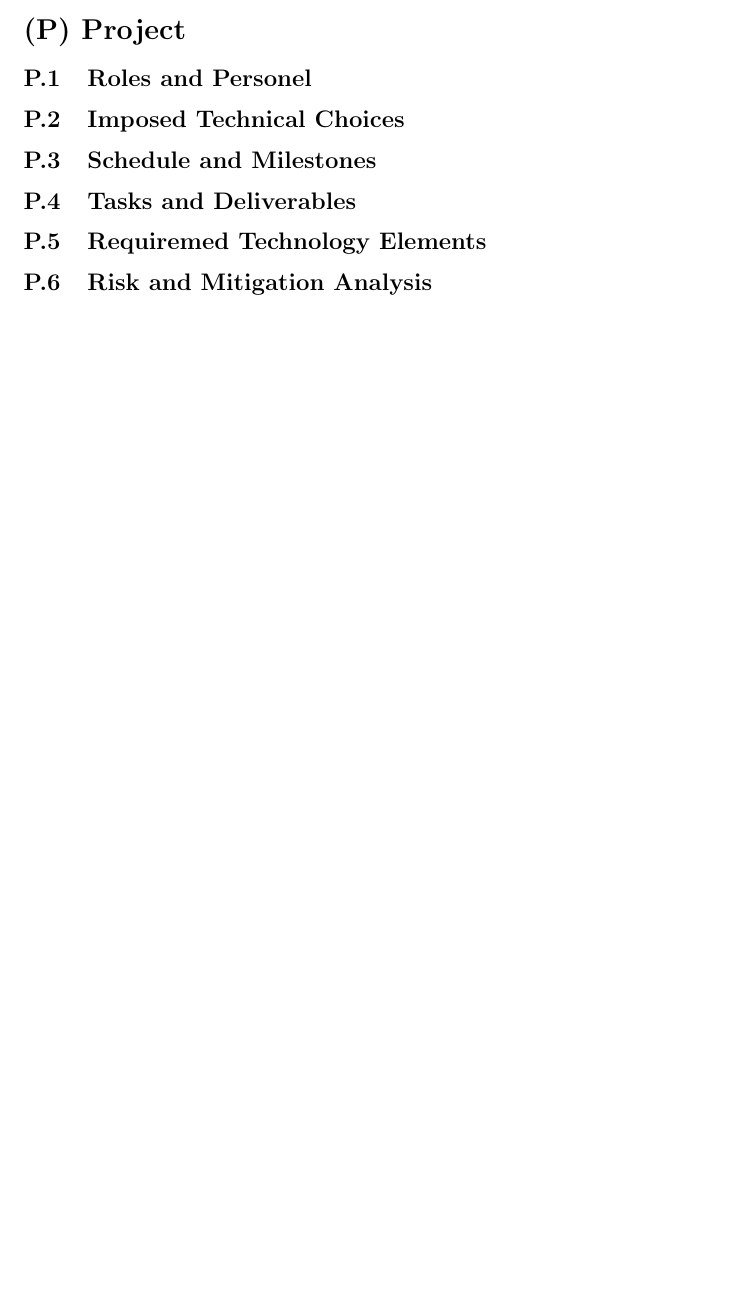
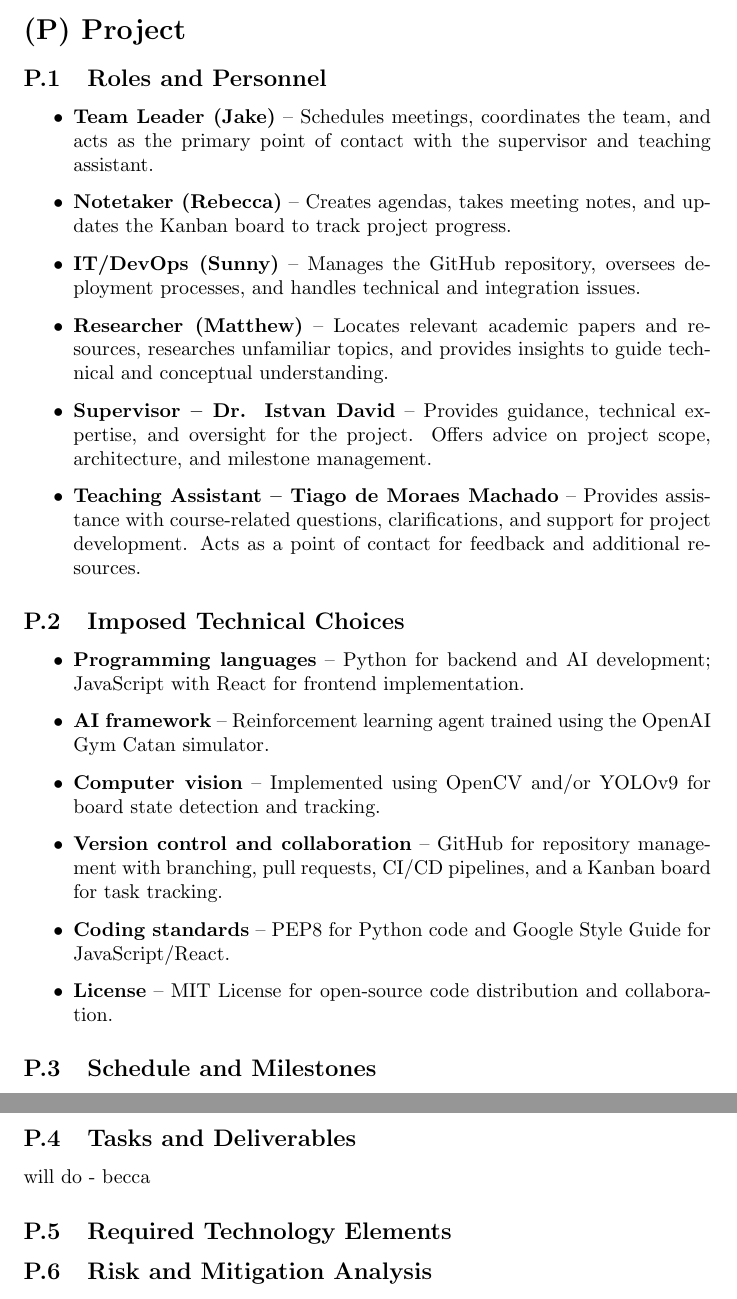
Before and after one commit to SY3141/RLCatan, a LaTeX document (docs/SRS-Meyer/SRS.tex): part of page 6 of 9 before the commit and two parts of pages 6 and 7 of 10 after it, the two joined at a grey line, cut so that both start at the same text, the shorter picture padded with empty space. Compiled offline with pdfLaTeX.

Commit message:
put draft for projects section into latex doc SRS

```diff
--- a/docs/SRS-Meyer/SRS.tex
+++ b/docs/SRS-Meyer/SRS.tex
@@ -170,21 +170,43 @@ The system is separated into six major components:
 \renewcommand{\thesubsection}{P.\arabic{subsection}}
 \setcounter{subsection}{0}
 
-\subsection{Roles and Personel}
+\subsection{Roles and Personnel}\label{subsec:roles}
+\begin{itemize}
+    \item \textbf{Team Leader (Jake)} – Schedules meetings, coordinates the team, and acts as the primary point of contact with the supervisor and teaching assistant.
+    \item \textbf{Notetaker (Rebecca)} – Creates agendas, takes meeting notes, and updates the Kanban board to track project progress.
+    \item \textbf{IT/DevOps (Sunny)} – Manages the GitHub repository, oversees deployment processes, and handles technical and integration issues.
+    \item \textbf{Researcher (Matthew)} – Locates relevant academic papers and resources, researches unfamiliar topics, and provides insights to guide technical and conceptual understanding.
+    \item \textbf{Supervisor – Dr. Istvan David} – Provides guidance, technical expertise, and oversight for the project. Offers advice on project scope, architecture, and milestone management.
+    \item \textbf{Teaching Assistant – Tiago de Moraes Machado} – Provides assistance with course-related questions, clarifications, and support for project development. Acts as a point of contact for feedback and additional resources.
+\end{itemize}
 
-\subsection{Imposed Technical Choices}
+\subsection{Imposed Technical Choices}\label{subsec:technicalchoices}
+\begin{itemize}
+    \item \textbf{Programming languages} – Python for backend and AI development; JavaScript with React for frontend implementation.
+    \item \textbf{AI framework} – Reinforcement learning agent trained using the OpenAI Gym Catan simulator.
+    \item \textbf{Computer vision} – Implemented using OpenCV and/or YOLOv9 for board state detection and tracking.
+    \item \textbf{Version control and collaboration} – GitHub for repository management with branching, pull requests, CI/CD pipelines, and a Kanban board for task tracking.
+    \item \textbf{Coding standards} – PEP8 for Python code and Google Style Guide for JavaScript/React.
+    \item \textbf{License} – MIT License for open-source code distribution and collaboration.
+\end{itemize}
 
-\subsection{Schedule and Milestones}
+\subsection{Schedule and Milestones}\label{subsec:schedule}
+\raggedright will do - becca
 
-\subsection{Tasks and Deliverables}
+\subsection{Tasks and Deliverables}\label{subsec:tasks}
+\raggedright will do - becca
 
-\subsection{Requiremed Technology Elements}
 
-\subsection{Risk and Mitigation Analysis}
+\subsection{Required Technology Elements}\label{subsec:requiredtech}
 
-\subsection{Requirements Process and Report}
+
+\subsection{Risk and Mitigation Analysis}\label{subsec:risk}
+
+\subsection{Requirements Process and Report}\label{subsec:reqprocess}
+
 
 \newpage{}
+
 
 
 \section*{Appendix --- Reflection}
```
